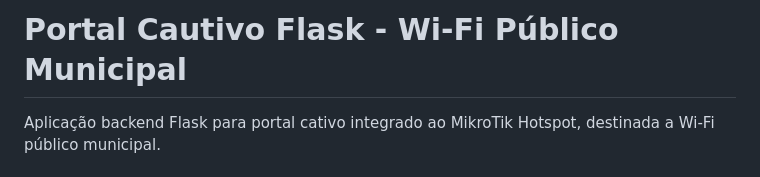
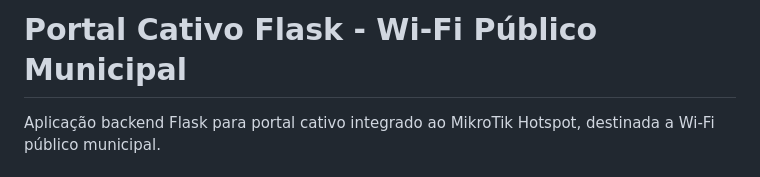
Before and after one commit to joaocurityba/wifi-portal, a Markdown page: README.md, the part around the change. Drawn GitHub-style.

```diff
--- a/README.md
+++ b/README.md
@@ -1,4 +1,4 @@
-# Portal Cautivo Flask - Wi-Fi Público Municipal
+# Portal Cativo Flask - Wi-Fi Público Municipal
 
 Aplicação backend Flask para portal cativo integrado ao MikroTik Hotspot, destinada a Wi-Fi público municipal.
 
```
Also changed, not shown: LIMITATIONS.md (+1 -1 lines), TROUBLESHOOTING.md (+1 -1 lines).
